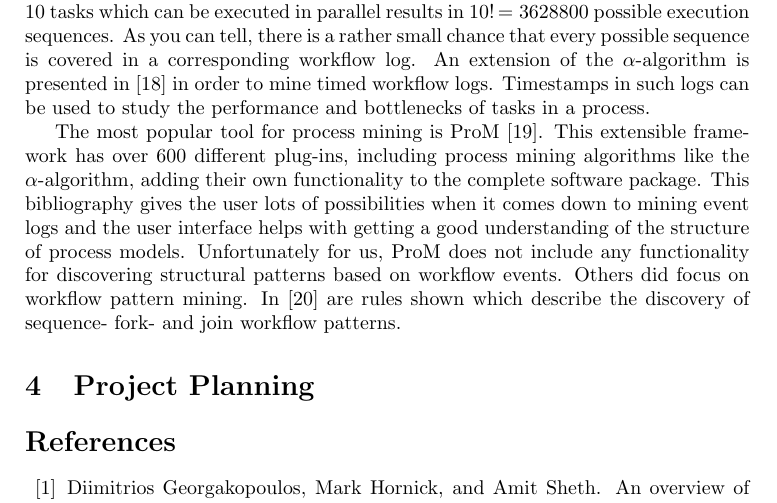
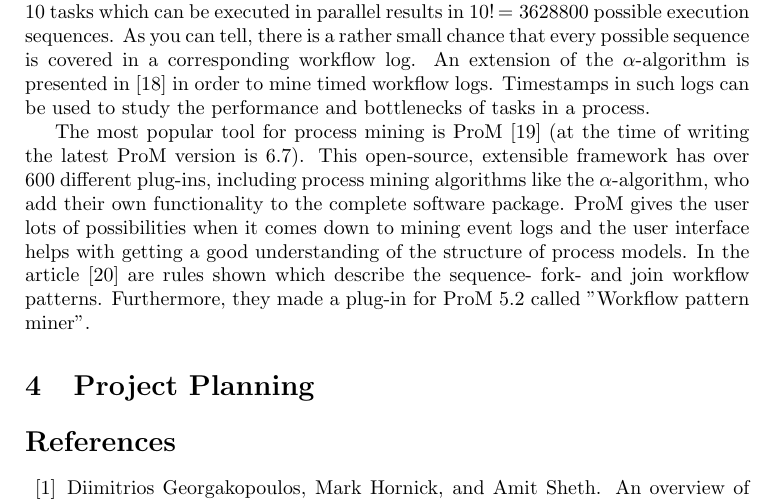
Before and after one commit to DStekel3/Master-Thesis, a LaTeX document (main.tex): part of page 4 of 6, cut so that both start at the same text. Compiled offline with pdfLaTeX.

Commit message:
Update on Overleaf.

```diff
--- a/main.tex
+++ b/main.tex
@@ -89,7 +89,7 @@ Whereas the notion of process mining emerged within the last two decades \cite{V
 % Talk about word2vec
 
 % Talk about workflow(pattern) mining tools
-The most popular tool for process mining is ProM \cite{ProM6}. This extensible framework has over 600 different plug-ins, including process mining algorithms like the $\alpha$-algorithm, adding their own functionality to the complete software package. This bibliography gives the user lots of possibilities when it comes down to mining event logs and the user interface helps with getting a good understanding of the structure of process models. Unfortunately for us, ProM does not include any functionality for discovering structural patterns based on workflow events. Others did focus on workflow pattern mining. In \cite{WorkflowMiner2006} are rules shown which describe the discovery of sequence- fork- and join workflow patterns.
+The most popular tool for process mining is ProM \cite{ProM6} (at the time of writing the latest ProM version is 6.7). This open-source, extensible framework has over 600 different plug-ins, including process mining algorithms like the $\alpha$-algorithm, who add their own functionality to the complete software package. ProM gives the user lots of possibilities when it comes down to mining event logs and the user interface helps with getting a good understanding of the structure of process models. In the article \cite{WorkflowMiner2006} are rules shown which describe the sequence- fork- and join workflow patterns. Furthermore, they made a plug-in for ProM 5.2 called "Workflow pattern miner".
 
 \section{Project Planning}
 
```
